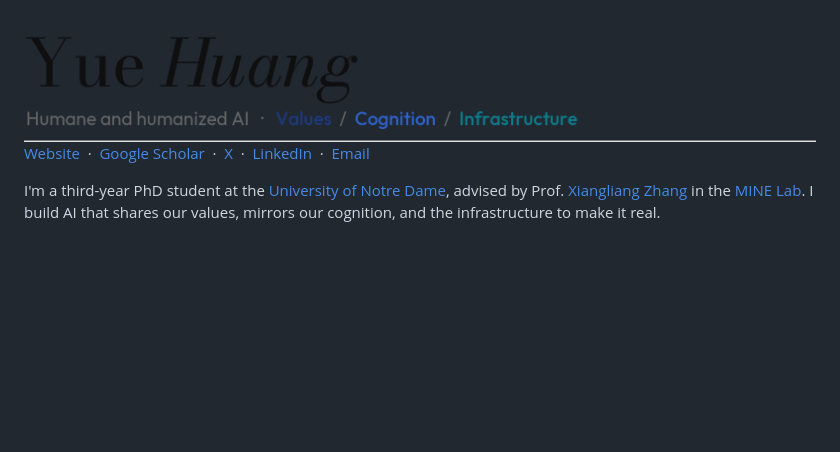
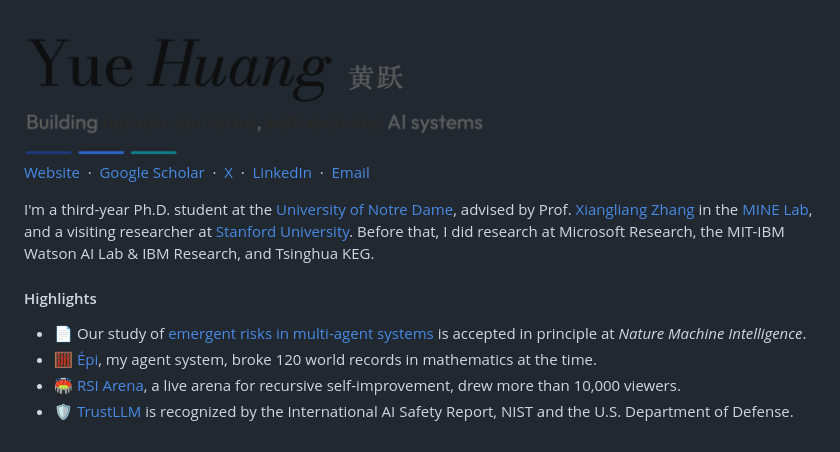
Before and after one commit to HowieHwong/HowieHwong, a Markdown page: README.md, the part around one of its changes. Drawn GitHub-style; pictures changed too: assets/header-light.png; blank space fills up the shorter version.

Commit message:
Refresh the profile README: new header, highlights

```diff
--- a/README.md
+++ b/README.md
@@ -5,4 +5,11 @@
 
 [Website](https://howiehwong.github.io/) &nbsp;·&nbsp; [Google Scholar](https://scholar.google.com/citations?user=HvzvvqQAAAAJ) &nbsp;·&nbsp; [X](https://x.com/HowieH36226) &nbsp;·&nbsp; [LinkedIn](https://www.linkedin.com/in/yue-huang-696816265/) &nbsp;·&nbsp; [Email](mailto:yhuang37@nd.edu)
 
-I'm a third-year PhD student at the [University of Notre Dame](https://www.nd.edu/), advised by Prof. [Xiangliang Zhang](https://scholar.google.com/citations?user=BhRJe4wAAAAJ) in the [MINE Lab](https://mine-lab-nd.github.io/). I build AI that shares our values, mirrors our cognition, and the infrastructure to make it real.
+I'm a third-year Ph.D. student at the [University of Notre Dame](https://www.nd.edu/), advised by Prof. [Xiangliang Zhang](https://scholar.google.com/citations?user=BhRJe4wAAAAJ) in the [MINE Lab](https://mine-lab-nd.github.io/), and a visiting researcher at [Stanford University](https://www.stanford.edu/). Before that, I did research at Microsoft Research, the MIT-IBM Watson AI Lab & IBM Research, and Tsinghua KEG.
+
+#### Highlights
+
+- 📄 Our study of [emergent risks in multi-agent systems](https://arxiv.org/abs/2603.27771) is accepted in principle at *Nature Machine Intelligence*.
+- 🧮 [Épi](https://bakeai.inc/research/articles/epi/), my agent system, broke 120 world records in mathematics at the time.
+- 🏟️ [RSI Arena](https://rsiarena.org/), a live arena for recursive self-improvement, drew more than 10,000 viewers.
+- 🛡️ [TrustLLM](https://github.com/HowieHwong/TrustLLM) is recognized by the International AI Safety Report, NIST and the U.S. Department of Defense.
```
Also changed, not shown: other parts of README.md (+1 -1 lines), assets/header-dark.png.
